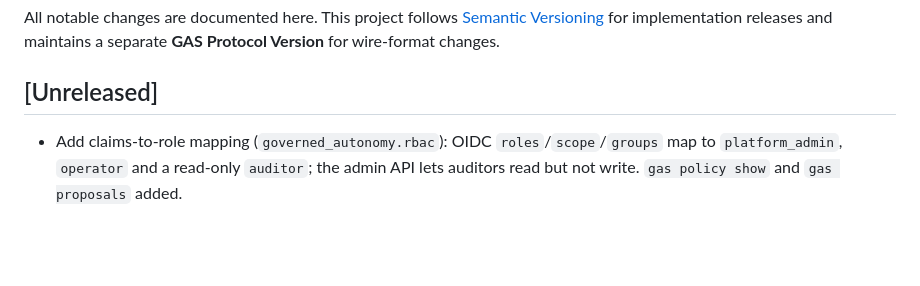
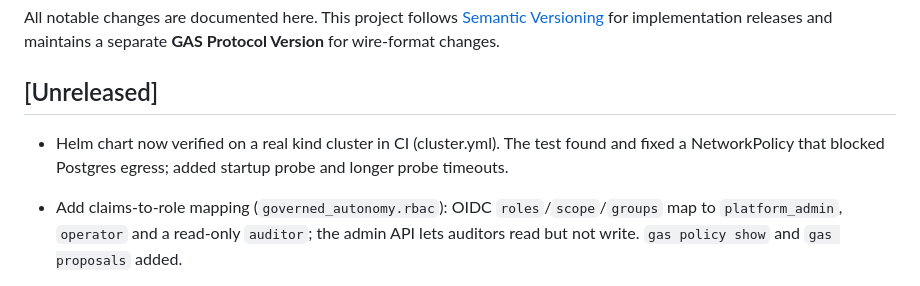
Before and after one commit to FreeMason9226/governed-autonomy-substrate, a Markdown page: CHANGELOG.md, the part around the change. GitHub-like rendering; blank space fills up the shorter version.

Commit message:
docs: changelog for cluster test
Co-authored-by: Copilot App <223556219+Copilot@users.noreply.github.com>

```diff
--- a/CHANGELOG.md
+++ b/CHANGELOG.md
@@ -5,6 +5,8 @@ All notable changes are documented here. This project follows
 maintains a separate **GAS Protocol Version** for wire-format changes.
 
 ## [Unreleased]
+
+- Helm chart now verified on a real kind cluster in CI (cluster.yml). The test found and fixed a NetworkPolicy that blocked Postgres egress; added startup probe and longer probe timeouts.
 
 - Add claims-to-role mapping (`governed_autonomy.rbac`): OIDC `roles`/`scope`/`groups` map to `platform_admin`, `operator` and a read-only `auditor`; the admin API lets auditors read but not write. `gas policy show` and `gas proposals` added.
 
```
